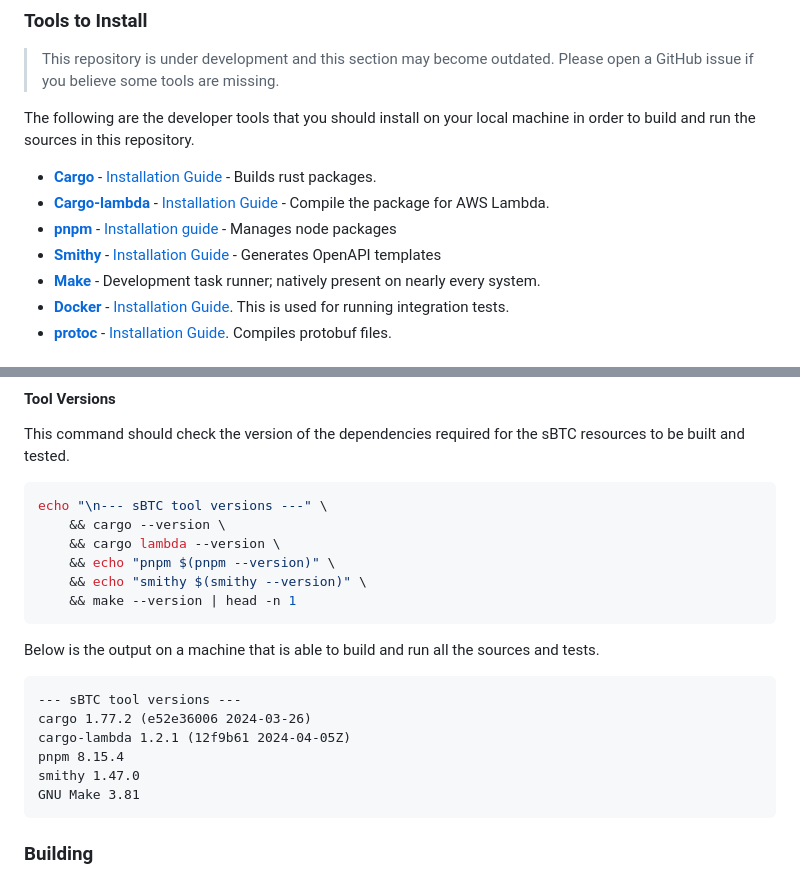
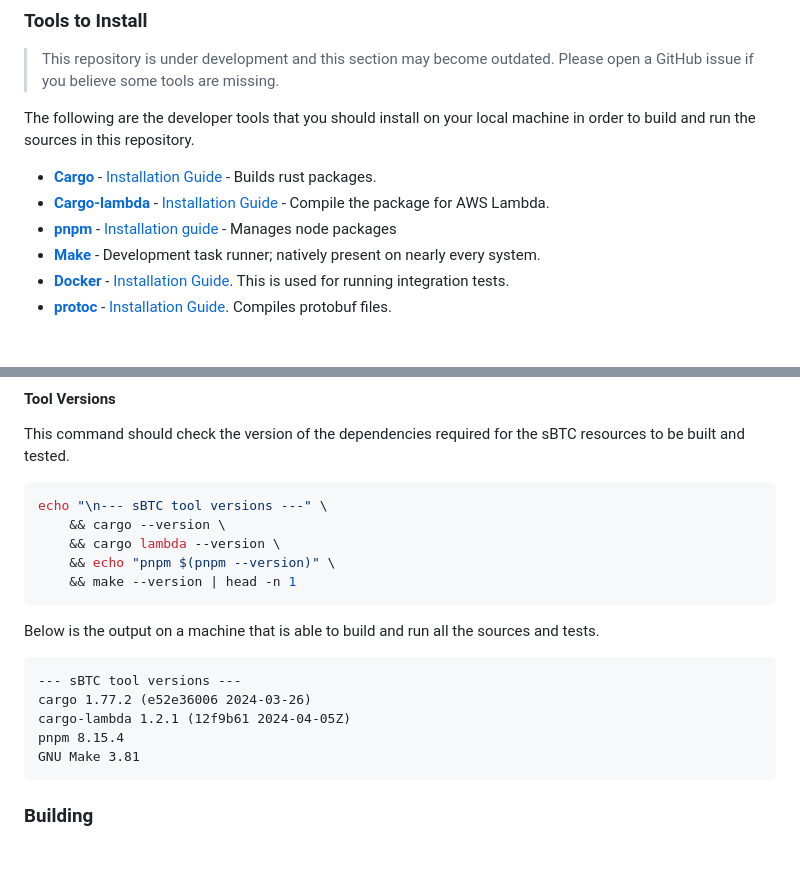
Before and after one commit to stacks-network/sbtc, a Markdown page: README.md, 2 parts joined by grey strips. GitHub-like rendering; blank space fills up the shorter version.

Commit message:
Remove Smithy from README

````diff
--- a/README.md
+++ b/README.md
@@ -34,7 +34,6 @@ The following are the developer tools that you should install on your local mach
 - **[Cargo](https://doc.rust-lang.org/cargo/)** - [Installation Guide](https://doc.rust-lang.org/cargo/getting-started/installation.html) - Builds rust packages.
 - **[Cargo-lambda](https://www.cargo-lambda.info/)** - [Installation Guide](https://www.cargo-lambda.info/guide/getting-started.html) - Compile the package for AWS Lambda.
 - **[pnpm](https://pnpm.io)** - [Installation guide](https://pnpm.io/installation) - Manages node packages
-- **[Smithy](https://smithy.io/2.0/index.html)** - [Installation Guide](https://smithy.io/2.0/guides/smithy-cli/cli_installation.html) - Generates OpenAPI templates
 - **[Make](https://www.gnu.org/software/make/)** - Development task runner; natively present on nearly every system.
 - **[Docker](https://docs.docker.com/manuals/)** - [Installation Guide](https://docs.docker.com/desktop/). This is used for running integration tests.
 - **[protoc](https://github.com/protocolbuffers/protobuf)** - [Installation Guide](https://grpc.io/docs/protoc-installation/). Compiles protobuf files.
@@ -59,7 +58,6 @@ echo "\n--- sBTC tool versions ---" \
     && cargo --version \
     && cargo lambda --version \
     && echo "pnpm $(pnpm --version)" \
-    && echo "smithy $(smithy --version)" \
     && make --version | head -n 1
 ```
 
@@ -70,7 +68,6 @@ Below is the output on a machine that is able to build and run all the sources a
 cargo 1.77.2 (e52e36006 2024-03-26)
 cargo-lambda 1.2.1 (12f9b61 2024-04-05Z)
 pnpm 8.15.4
-smithy 1.47.0
 GNU Make 3.81
 ```
 
````
